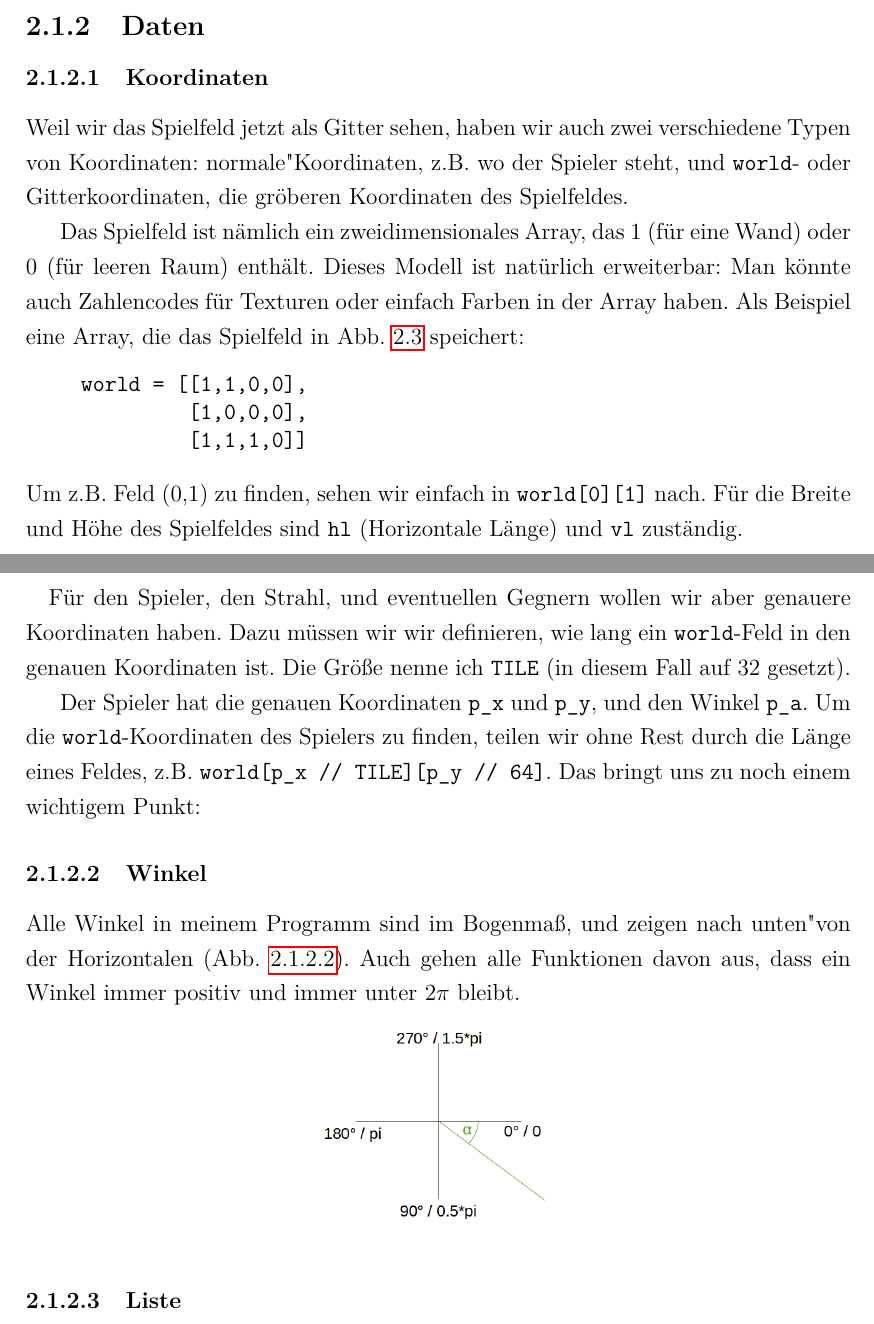
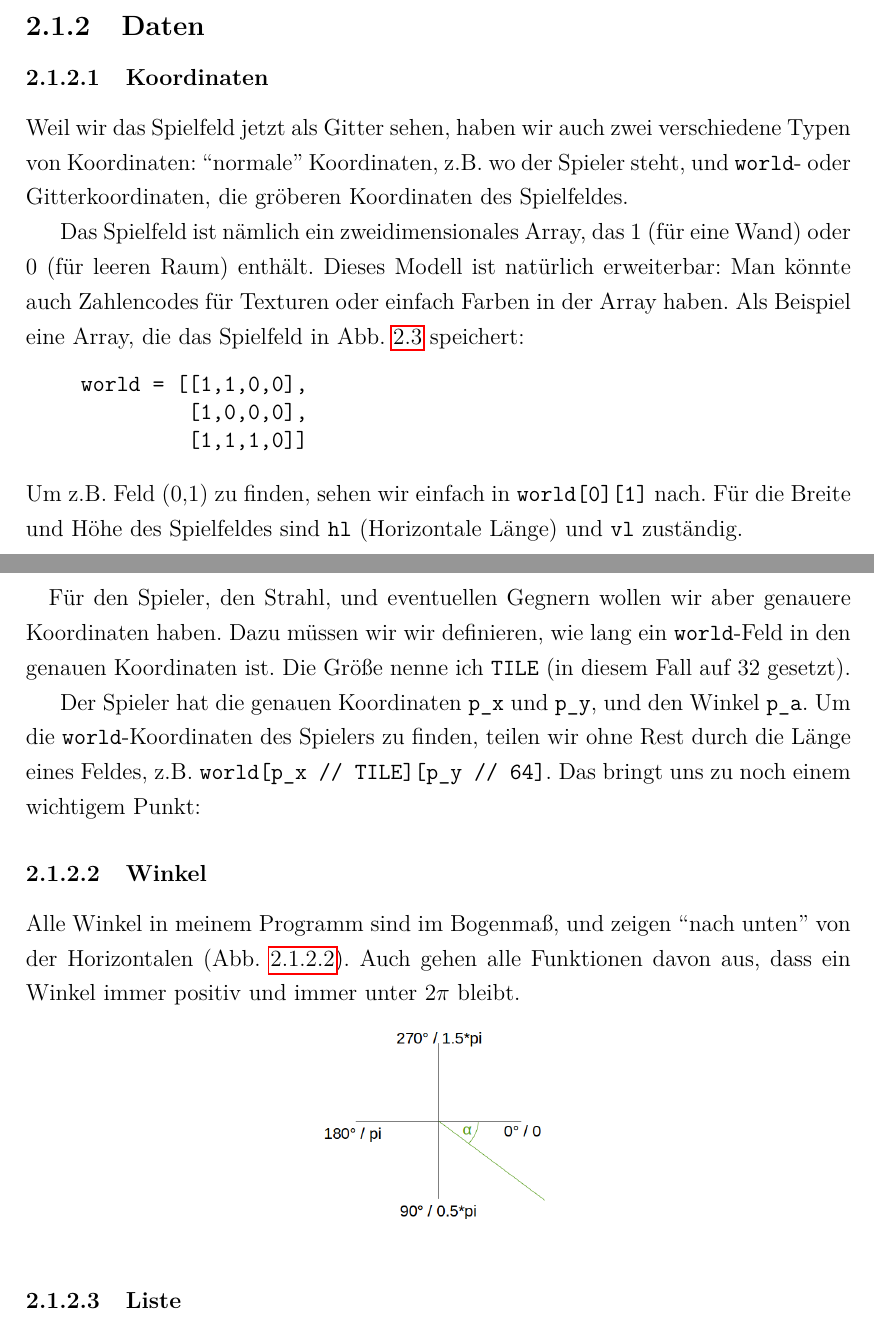
Before and after one commit to agwilt/school, a LaTeX thesis (raycaster/LaTeX/Informatik_GK_2015_BS_Andreas.Gwilt.tex): two parts of pages 6 and 7 of 17, joined at a grey line, cut so that both start at the same text. Compiled offline with pdfLaTeX.

Commit message:
Change ".." to ``..''

```diff
--- a/raycaster/LaTeX/Informatik_GK_2015_BS_Andreas.Gwilt.tex
+++ b/raycaster/LaTeX/Informatik_GK_2015_BS_Andreas.Gwilt.tex
@@ -99,7 +99,7 @@ Bevor wir weiter gehen, ist es wichtig zu wissen, welche Variablen existieren, u
 
 \subsection{Daten}
 \subsubsection{Koordinaten}
-Weil wir das Spielfeld jetzt als Gitter sehen, haben wir auch zwei verschiedene Typen von Koordinaten: "normale" Koordinaten, z.B. wo der Spieler steht, und \texttt{world}- oder Gitterkoordinaten, die gröberen Koordinaten des Spielfeldes.
+Weil wir das Spielfeld jetzt als Gitter sehen, haben wir auch zwei verschiedene Typen von Koordinaten: ``normale'' Koordinaten, z.B. wo der Spieler steht, und \texttt{world}- oder Gitterkoordinaten, die gröberen Koordinaten des Spielfeldes.
 
 Das Spielfeld ist nämlich ein zweidimensionales Array, das 1 (für eine Wand) oder 0 (für leeren Raum) enthält. Dieses Modell ist natürlich erweiterbar: Man könnte auch Zahlencodes für Texturen oder einfach Farben in der Array haben. Als Beispiel eine Array, die das Spielfeld in Abb.~\ref{fig:grid} speichert:
 \begin{Verbatim}[baselinestretch=1.0, xleftmargin=1cm]
@@ -114,7 +114,7 @@ Für den Spieler, den Strahl, und eventuellen Gegnern wollen wir aber genauere K
 Der Spieler hat die genauen Koordinaten \texttt{p\_x} und \texttt{p\_y}, und den Winkel \texttt{p\_a}. Um die \texttt{world}-Koordinaten des Spielers zu finden, teilen wir ohne Rest durch die Länge eines Feldes, z.B. \texttt{world[p\_x // TILE][p\_y // 64]}. Das bringt uns zu noch einem wichtigem Punkt:
 
 \subsubsection{Winkel}
-Alle Winkel in meinem Programm sind im Bogenmaß, und zeigen "nach unten" von der Horizontalen (Abb.~\ref{fig:angles}). Auch gehen alle Funktionen davon aus, dass ein Winkel immer positiv und immer unter $2\pi$ bleibt.
+Alle Winkel in meinem Programm sind im Bogenmaß, und zeigen ``nach unten'' von der Horizontalen (Abb.~\ref{fig:angles}). Auch gehen alle Funktionen davon aus, dass ein Winkel immer positiv und immer unter $2\pi$ bleibt.
 \begin{figure}[htbp]
         \centering
         \includegraphics[width=4cm]{angles.png}
```
Also changed, not shown: raycaster/LaTeX/Informatik_GK_2015_BS_Andreas.Gwilt.pdf.
